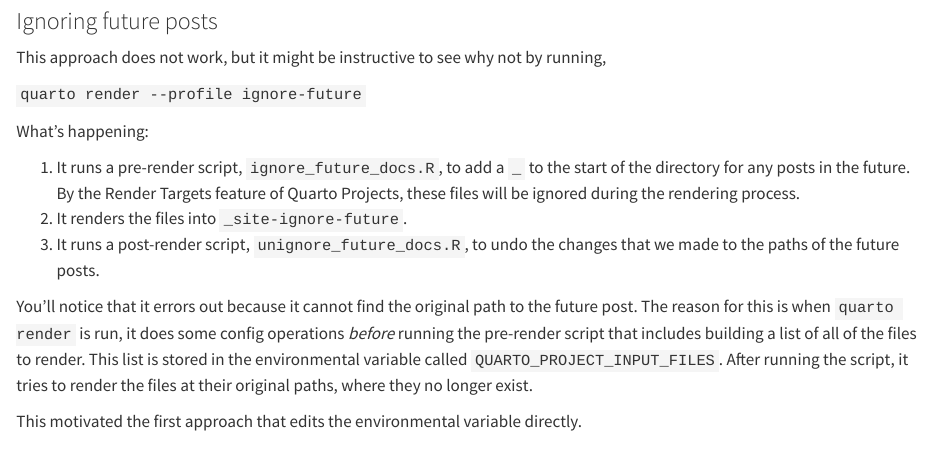
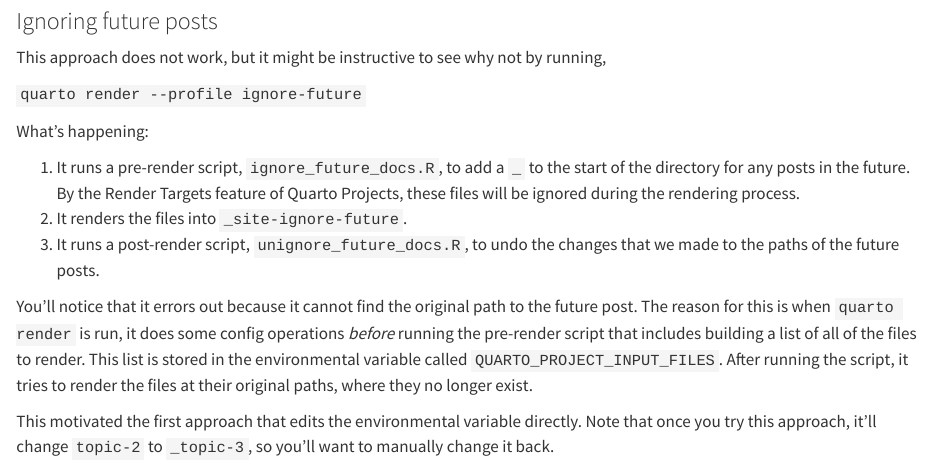
Before and after one commit to andrewpbray/scheduled-posts-example, a Quarto document (index.qmd): the page in a window 1100 px wide, from 480 px down. Rendered offline with R 4.5, knitr and Pandoc in place of Quarto, with nearby package versions.

Commit message:
add line

```diff
--- a/index.qmd
+++ b/index.qmd
@@ -29,4 +29,4 @@
 
 You'll notice that it errors out because it cannot find the original path to the future post. The reason for this is when `quarto render` is run, it does some config operations *before* running the pre-render script that includes building a list of all of the files to render. This list is stored in the environmental variable called `QUARTO_PROJECT_INPUT_FILES`. After running the script, it tries to render the files at their original paths, where they no longer exist.
 
-This motivated the first approach that edits the environmental variable directly.
+This motivated the first approach that edits the environmental variable directly. Note that once you try this approach, it'll change `topic-2` to `_topic-3`, so you'll want to manually change it back.
```
